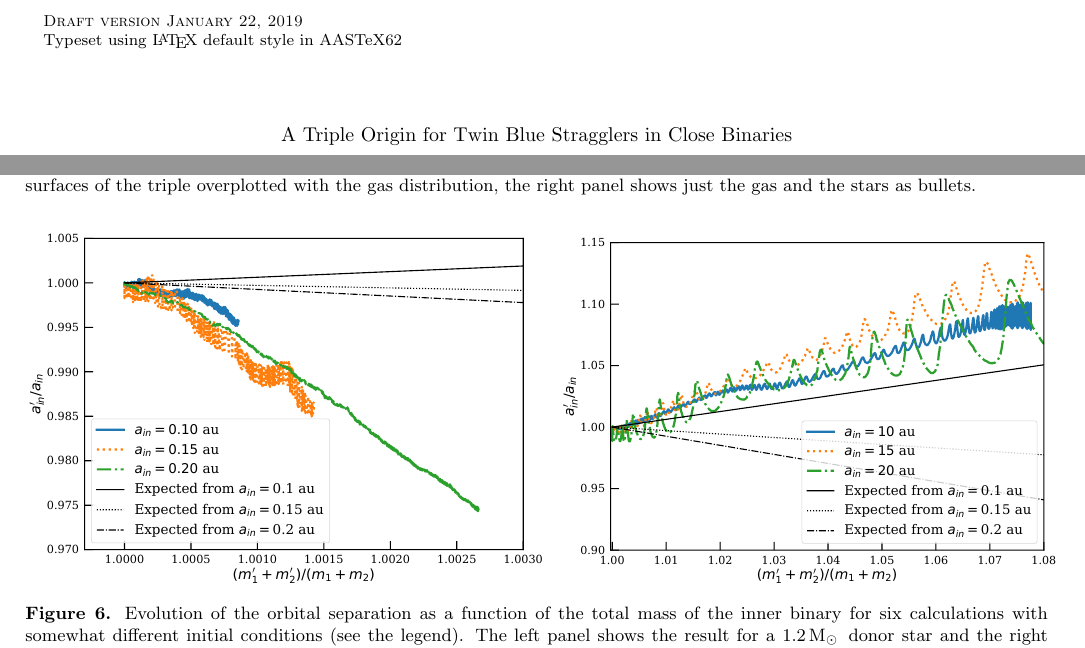
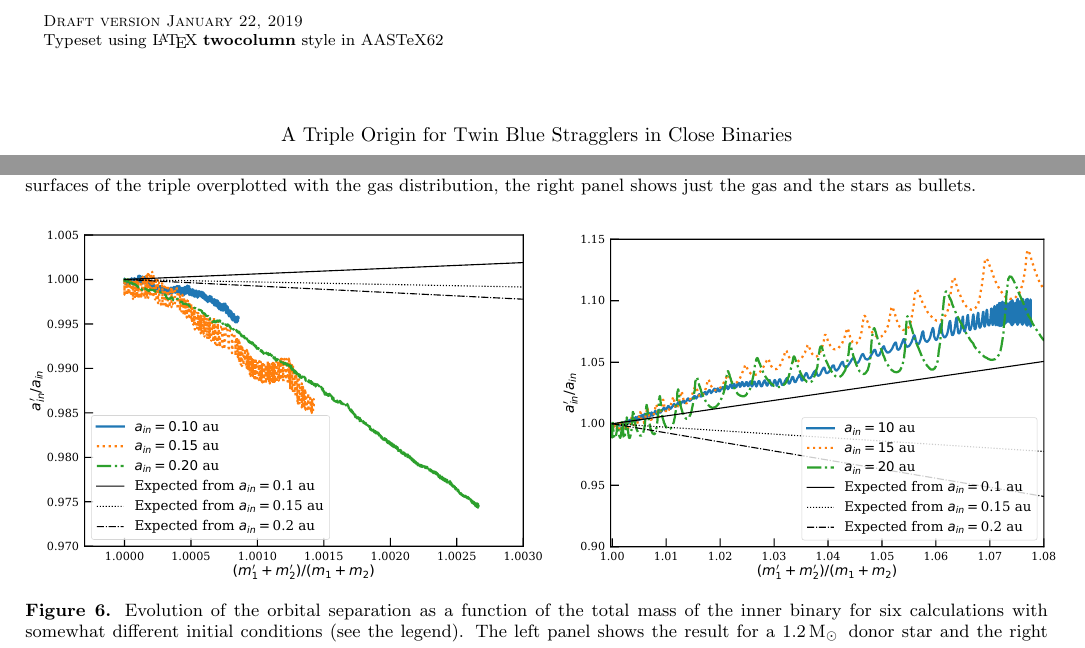
Before and after one commit to nwcleigh/Double_BS_Binaries, a LaTeX paper (BSS7782.tex): two parts of pages 1 and 9 of 12 before the commit and two parts of pages 1 and 7 of 10 after it, joined at a grey line, cut so that both start at the same text. Compiled offline with pdfLaTeX.

Commit message:
change to 2 column format

```diff
--- a/BSS7782.tex
+++ b/BSS7782.tex
@@ -23,7 +23,9 @@
 %%
 %%
 %% using aastex version 6.2
-\documentclass{aastex62}
+%%\documentclass{aastex62}
+\documentclass[twocolumn]{aastex62}
+
 
 %% The default is a single spaced, 10 point font, single spaced article.
 %% There are 5 other style options available via an optional argument. They
@@ -757,8 +759,8 @@ therefore, argue that a 1.2\,\MSun\, donor has difficulty explaining
 the observed orbital separation of $\sim 0.13$\,au in BSS 7782.
 
 \begin{figure*}[ht!]
-  \includegraphics[width=0.51\columnwidth]{fig_orbital_evolution_for_12MSun.pdf}
-~  \includegraphics[width=0.49\columnwidth]{fig_orbital_evolution_for_14MSun.pdf}
+  \includegraphics[width=0.51\linewidth]{fig_orbital_evolution_for_12MSun.pdf}
+~  \includegraphics[width=0.49\linewidth]{fig_orbital_evolution_for_14MSun.pdf}
   \caption{Evolution of the orbital separation as a function of the
     total mass of the inner binary for six calculations with somewhat
     different initial conditions (see the legend). The left panel
```
Also changed, not shown: BSS7782.bbl, BSS7782.tex (4 more changed lines).
